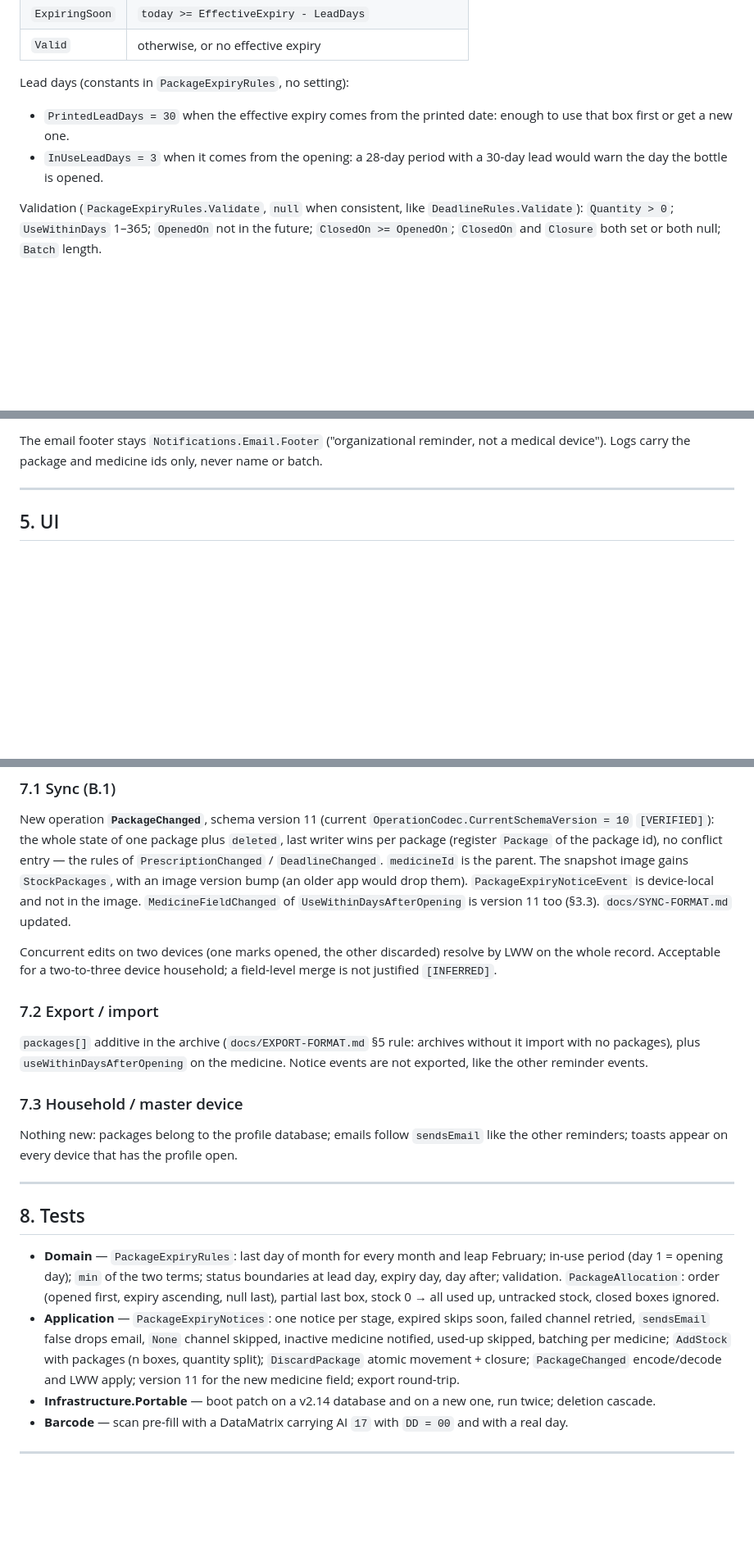
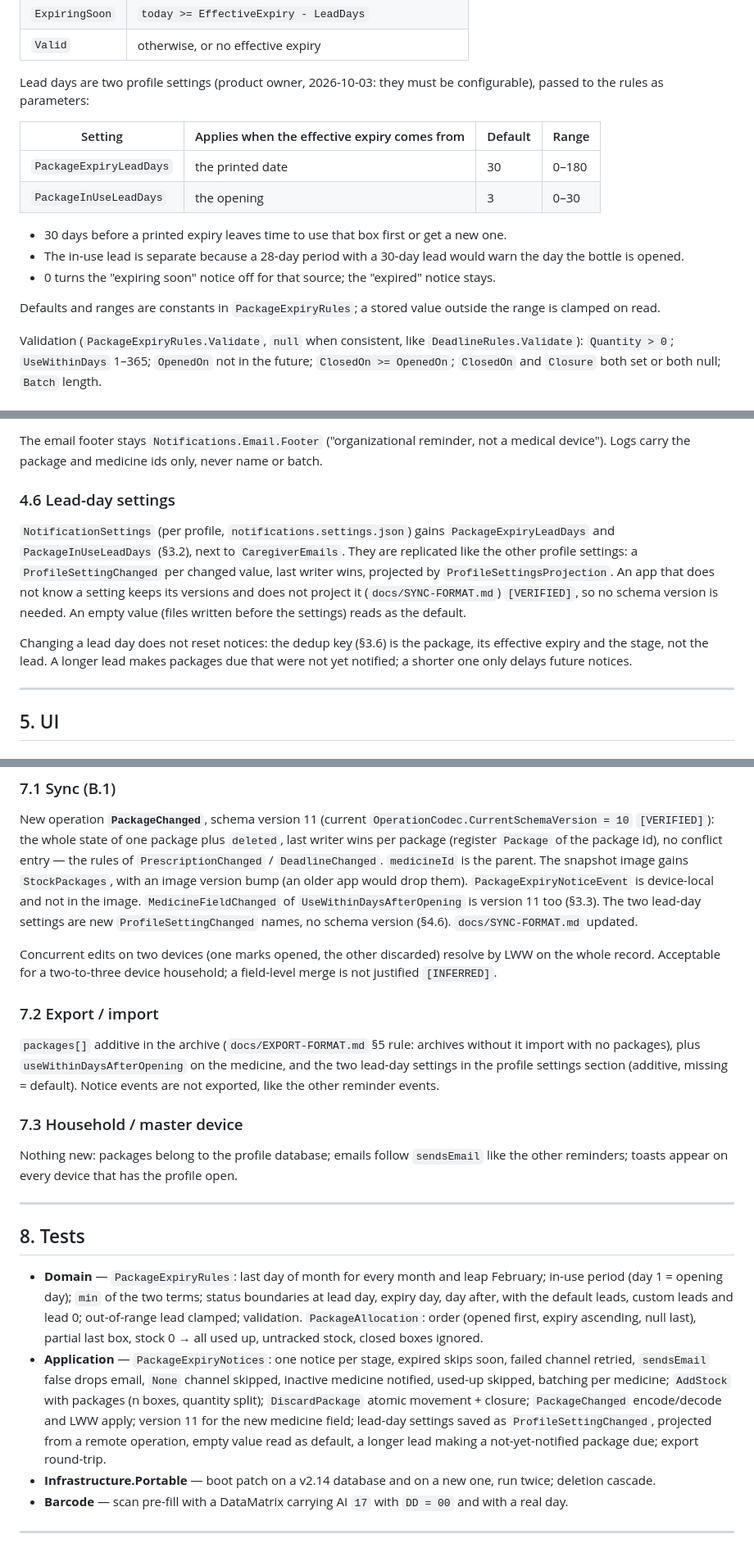
Before and after one commit to vger70/MedReminder, a Markdown page: docs/analysis/ANALYSIS-PACKAGE-EXPIRY.md, 3 parts joined by grey strips. Shown at 82% size. GitHub-like rendering; blank space fills up the shorter version.

Commit message:
Make package expiry lead days profile settings
The product owner asked for configurable lead days. They become two
replicated profile settings; an older app ignores unknown settings, so
no sync schema version is needed. Records the settled decisions.

```diff
--- a/docs/analysis/ANALYSIS-PACKAGE-EXPIRY.md
+++ b/docs/analysis/ANALYSIS-PACKAGE-EXPIRY.md
@@ -182,12 +182,23 @@ Status on a given day:
 | `ExpiringSoon` | `today >= EffectiveExpiry - LeadDays` |
 | `Valid` | otherwise, or no effective expiry |
 
-Lead days (constants in `PackageExpiryRules`, no setting):
+Lead days are two profile settings (product owner, 2026-10-03: they
+must be configurable), passed to the rules as parameters:
 
-- `PrintedLeadDays = 30` when the effective expiry comes from the
-  printed date: enough to use that box first or get a new one.
-- `InUseLeadDays = 3` when it comes from the opening: a 28-day period
-  with a 30-day lead would warn the day the bottle is opened.
+| Setting | Applies when the effective expiry comes from | Default | Range |
+| --- | --- | --- | --- |
+| `PackageExpiryLeadDays` | the printed date | 30 | 0–180 |
+| `PackageInUseLeadDays` | the opening | 3 | 0–30 |
+
+- 30 days before a printed expiry leaves time to use that box first or
+  get a new one.
+- The in-use lead is separate because a 28-day period with a 30-day
+  lead would warn the day the bottle is opened.
+- 0 turns the "expiring soon" notice off for that source; the
+  "expired" notice stays.
+
+Defaults and ranges are constants in `PackageExpiryRules`; a stored
+value outside the range is clamped on read.
 
 Validation (`PackageExpiryRules.Validate`, `null` when consistent, like
 `DeadlineRules.Validate`): `Quantity > 0`; `UseWithinDays` 1–365;
@@ -342,6 +353,23 @@ no advice:
 The email footer stays `Notifications.Email.Footer` ("organizational
 reminder, not a medical device"). Logs carry the package and medicine
 ids only, never name or batch.
+
+### 4.6 Lead-day settings
+
+`NotificationSettings` (per profile, `notifications.settings.json`)
+gains `PackageExpiryLeadDays` and `PackageInUseLeadDays` (§3.2), next
+to `CaregiverEmails`. They are replicated like the other profile
+settings: a `ProfileSettingChanged` per changed value, last writer
+wins, projected by `ProfileSettingsProjection`. An app that does not
+know a setting keeps its versions and does not project it
+(`docs/SYNC-FORMAT.md`) `[VERIFIED]`, so no schema version is needed.
+An empty value (files written before the settings) reads as the
+default.
+
+Changing a lead day does not reset notices: the dedup key (§3.6) is
+the package, its effective expiry and the stage, not the lead. A
+longer lead makes packages due that were not yet notified; a shorter
+one only delays future notices.
 
 ---
 
@@ -438,7 +474,8 @@ parent. The snapshot image gains `StockPackages`, with an image
 version bump (an older app would drop them).
 `PackageExpiryNoticeEvent` is device-local and not in the image.
 `MedicineFieldChanged` of `UseWithinDaysAfterOpening` is version 11
-too (§3.3). `docs/SYNC-FORMAT.md` updated.
+too (§3.3). The two lead-day settings are new `ProfileSettingChanged`
+names, no schema version (§4.6). `docs/SYNC-FORMAT.md` updated.
 
 Concurrent edits on two devices (one marks opened, the other
 discarded) resolve by LWW on the whole record. Acceptable for a
@@ -449,7 +486,9 @@ two-to-three device household; a field-level merge is not justified
 
 `packages[]` additive in the archive (`docs/EXPORT-FORMAT.md` §5
 rule: archives without it import with no packages), plus
-`useWithinDaysAfterOpening` on the medicine. Notice events are not
+`useWithinDaysAfterOpening` on the medicine, and the two lead-day
+settings in the profile settings section (additive, missing = default).
+Notice events are not
 exported, like the other reminder events.
 
 ### 7.3 Household / master device
@@ -464,8 +503,9 @@ that has the profile open.
 
 - **Domain** — `PackageExpiryRules`: last day of month for every month
   and leap February; in-use period (day 1 = opening day); `min` of the
-  two terms; status boundaries at lead day, expiry day, day after;
-  validation. `PackageAllocation`: order (opened first, expiry
+  two terms; status boundaries at lead day, expiry day, day after,
+  with the default leads, custom leads and lead 0; out-of-range lead
+  clamped; validation. `PackageAllocation`: order (opened first, expiry
   ascending, null last), partial last box, stock 0 → all used up,
   untracked stock, closed boxes ignored.
 - **Application** — `PackageExpiryNotices`: one notice per stage,
@@ -474,7 +514,10 @@ that has the profile open.
   skipped, batching per medicine; `AddStock` with packages (n boxes,
   quantity split); `DiscardPackage` atomic movement + closure;
   `PackageChanged` encode/decode and LWW apply; version 11 for the new
-  medicine field; export round-trip.
+  medicine field; lead-day settings saved as `ProfileSettingChanged`,
+  projected from a remote operation, empty value read as default, a
+  longer lead making a not-yet-notified package due; export
+  round-trip.
 - **Infrastructure.Portable** — boot patch on a v2.14 database and on a
   new one, run twice; deletion cascade.
 - **Barcode** — scan pre-fill with a DataMatrix carrying AI `17` with
```
Also changed, not shown: other parts of docs/analysis/ANALYSIS-PACKAGE-EXPIRY.md (+17 -7 lines).
